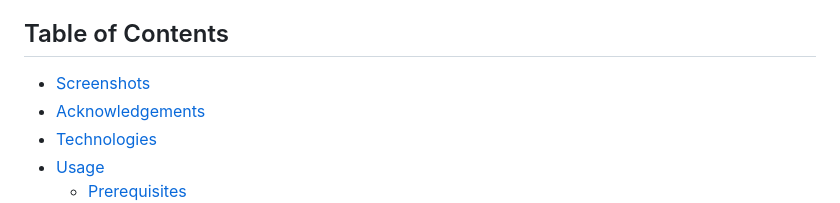
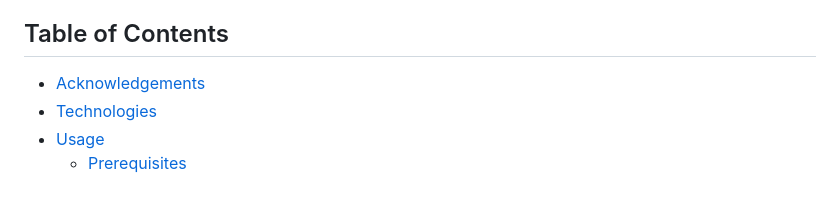
Before and after one commit to hafsa1511/Mentor_Connect, a Markdown page: README.md, the part around the change. Drawn GitHub-style.

```diff
--- a/README.md
+++ b/README.md
@@ -5,7 +5,6 @@ MentorConnect is an innovative platform designed to bridge the gap between mento
 
 ## Table of Contents
 
-* [Screenshots](#screenshots)
 * [Acknowledgements](#acknowledgements)
 * [Technologies](#technologies)
 * [Usage](#usage)
```
